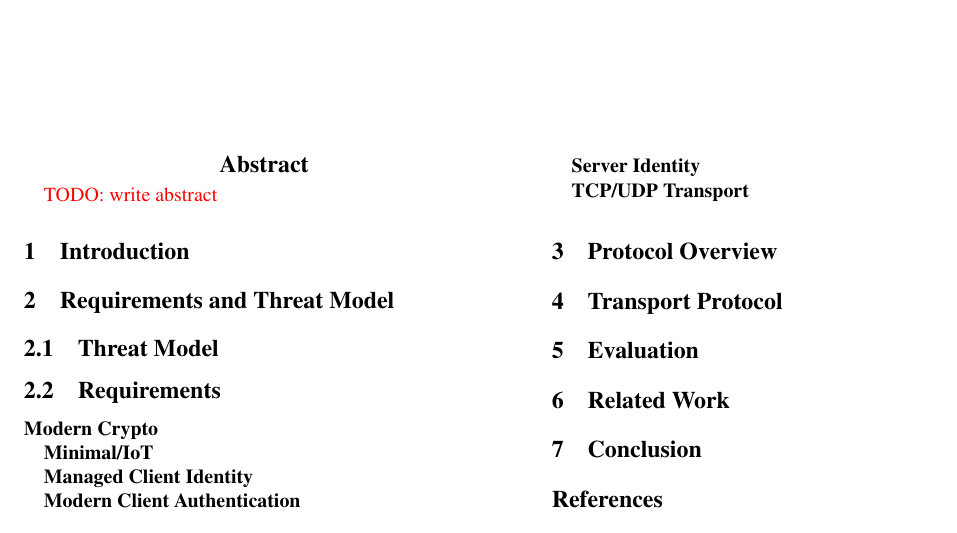
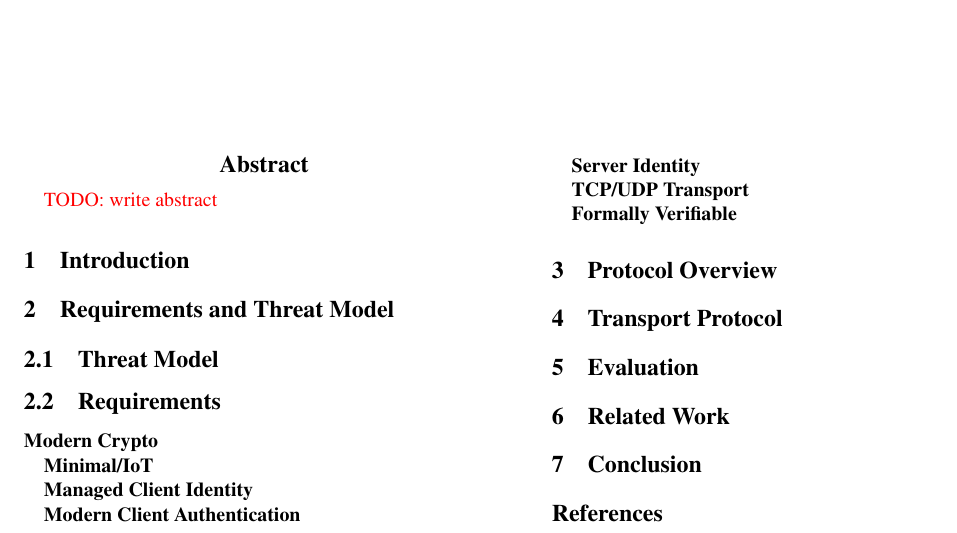
Before and after one commit to hop-proto/hop-go, a LaTeX paper (paper.tex, which reads requirements.tex): part of the page, cut so that both start at the same text. Compiled offline with pdfLaTeX; a LaTeX package or settings file that is missing is left out.

Commit message:
formally verifiable

```diff
--- a/requirements.tex
+++ b/requirements.tex
@@ -15,3 +15,5 @@
 \textbf{Server Identity}
 
 \textbf{TCP/UDP Transport}
+
+\textbf{Formally Verifiable}
```
